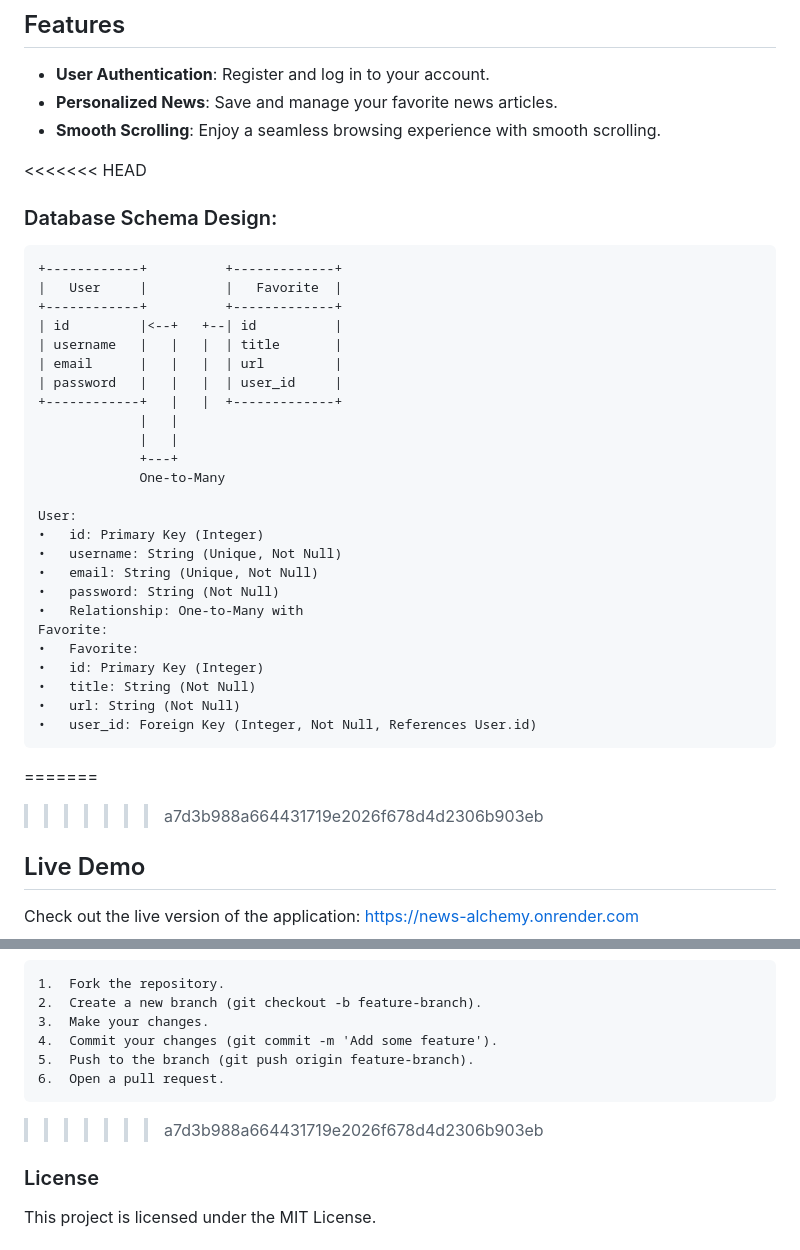
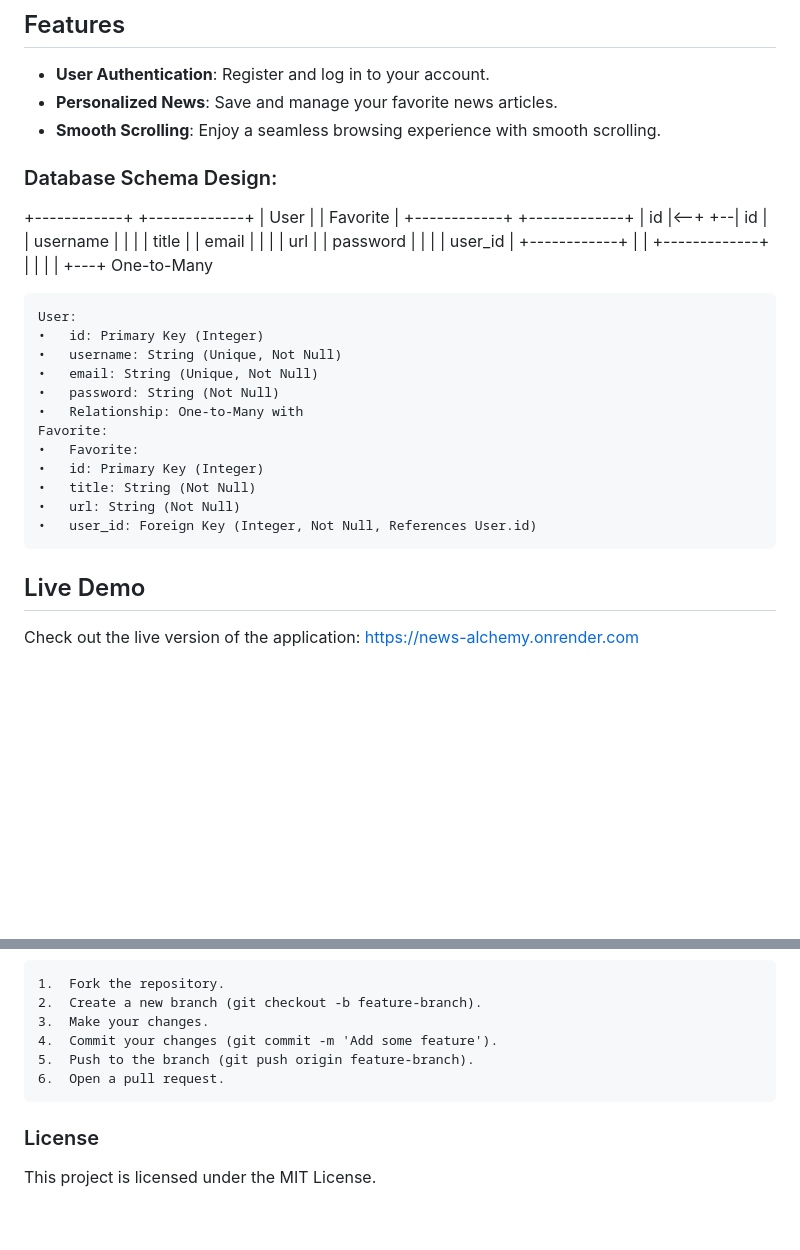
Before and after one commit to Husky-4559/NewsAlchemy, a Markdown page: README.md, 2 parts joined by grey strips. GitHub-like rendering; blank space fills up the shorter version.

```diff
--- a/README.md
+++ b/README.md
@@ -8,10 +8,9 @@ NewsAlchemy is a web application designed to provide users with a personalized n
 - **Personalized News**: Save and manage your favorite news articles.
 - **Smooth Scrolling**: Enjoy a seamless browsing experience with smooth scrolling.
 
-<<<<<<< HEAD
 ### Database Schema Design:
 
-    +------------+          +-------------+
++------------+          +-------------+
     |   User     |          |   Favorite  |
     +------------+          +-------------+
     | id         |<--+   +--| id          |
@@ -37,8 +36,7 @@ NewsAlchemy is a web application designed to provide users with a personalized n
     •	url: String (Not Null)
     •	user_id: Foreign Key (Integer, Not Null, References User.id)
 
-=======
->>>>>>> a7d3b988a664431719e2026f678d4d2306b903eb
+
 ## Live Demo
 
 Check out the live version of the application: https://news-alchemy.onrender.com
@@ -180,7 +178,6 @@ Check out the live version of the application: https://news-alchemy.onrender.com
 	5.	Push to the branch (git push origin feature-branch).
 	6.	Open a pull request.
 
->>>>>>> a7d3b988a664431719e2026f678d4d2306b903eb
 ### License
 
 This project is licensed under the MIT License.
```
